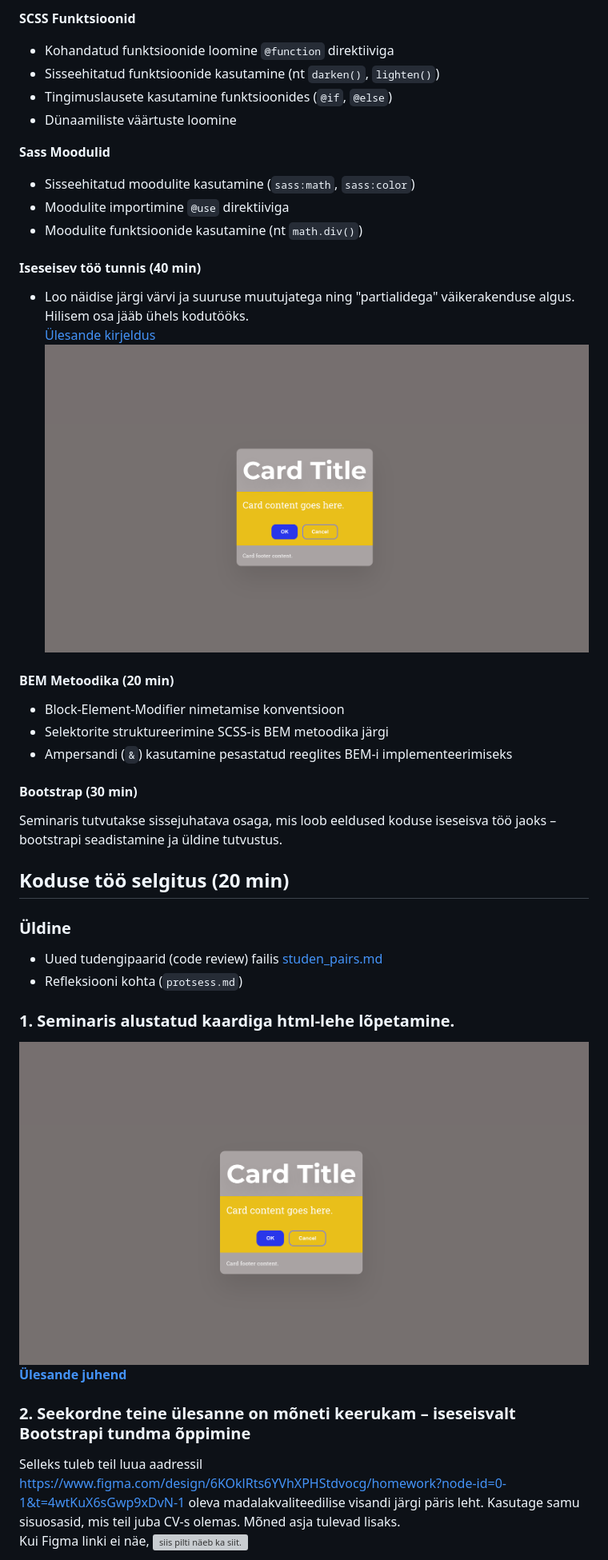
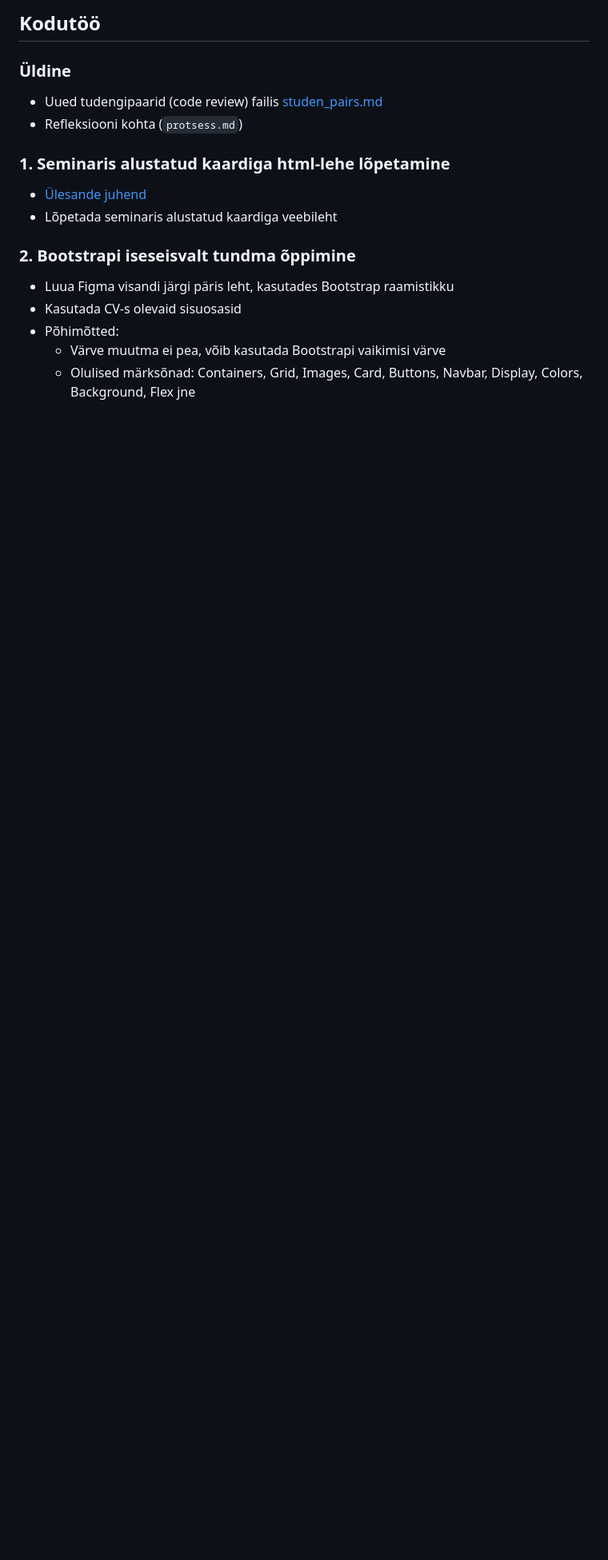
Before and after one commit to jubejuss/tunnikavad-sass-bootstrap, a Markdown page: README.md, the part around one of its changes. Shown at 80% size. Drawn GitHub-style; blank space fills up the shorter version; grey boxes are pictures that could not be loaded.

```diff
--- a/README.md
+++ b/README.md
@@ -59,37 +65,16 @@ https://sass-lang.com/
-**SCSS Funktsioonid**
-- Kohandatud funktsioonide loomine `@function` direktiiviga
-- Sisseehitatud funktsioonide kasutamine (nt `darken()`, `lighten()`)
-- Tingimuslausete kasutamine funktsioonides (`@if`, `@else`)
-- Dünaamiliste väärtuste loomine
-
-**Sass Moodulid**
-- Sisseehitatud moodulite kasutamine (`sass:math`, `sass:color`)
-- Moodulite importimine `@use` direktiiviga
-- Moodulite funktsioonide kasutamine (nt `math.div()`)
-
-#### Iseseisev töö tunnis (40 min)
-- Loo näidise järgi värvi ja suuruse muutujatega ning "partialidega" väikerakenduse algus. Hilisem osa jääb ühels kodutööks.
-[Ülesande kirjeldus](work/simple-card/README.md)
-![väikerakenduse näide](card-example.png)
-
-#### BEM Metoodika (20 min)
-- Block-Element-Modifier nimetamise konventsioon
-- Selektorite struktureerimine SCSS-is BEM metoodika järgi
-- Ampersandi (`&`) kasutamine pesastatud reeglites BEM-i implementeerimiseks
-
-#### Bootstrap (30 min)
-Seminaris tutvutakse sissejuhatava osaga, mis loob eeldused koduse iseseisva töö jaoks – bootstrapi seadistamine ja üldine tutvustus.
-
-## Koduse töö selgitus (20 min)
+## Kodutöö
 ### Üldine
 - Uued tudengipaarid (code review) failis [studen_pairs.md](student_pairs.md)
 - Refleksiooni kohta (`protsess.md`)
 
-### 1. Seminaris alustatud kaardiga html-lehe lõpetamine.
-![kaardinäidis](card-example.png)
-[**Ülesande juhend**](work/simple-card/README.md)
+### 1. Seminaris alustatud kaardiga html-lehe lõpetamine
+- [Ülesande juhend](work/simple-card/README.md)
+- Lõpetada seminaris alustatud kaardiga veebileht
 
-### 2. Seekordne teine ülesanne on mõneti keerukam – iseseisvalt Bootstrapi tundma õppimine
-Selleks tuleb teil luua aadressil https://www.figma.com/design/6KOklRts6YVhXPHStdvocg/homework?node-id=0-1&t=4wtKuX6sGwp9xDvN-1 oleva madalakvaliteedilise visandi järgi päris leht.  Kasutage samu sisuosasid, mis teil juba CV-s olemas. Mõned asja tulevad lisaks.
-Kui Figma linki ei näe, ![siis pilti näeb ka siit.](wireframe.jpg)
+### 2. Bootstrapi iseseisvalt tundma õppimine
+- Luua Figma visandi järgi päris leht, kasutades Bootstrap raamistikku
+- Kasutada CV-s olevaid sisuosasid
+- Põhimõtted:
+  - Värve muutma ei pea, võib kasutada Bootstrapi vaikimisi värve
+  - Olulised märksõnad: Containers, Grid, Images, Card, Buttons, Navbar, Display, Colors, Background, Flex jne
 
```
Also changed, not shown: other parts of README.md (+69 -73 lines).
